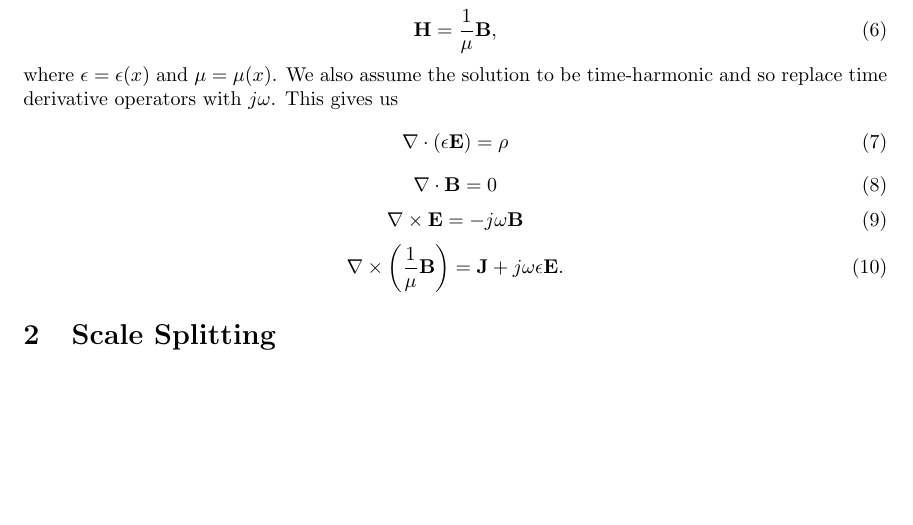
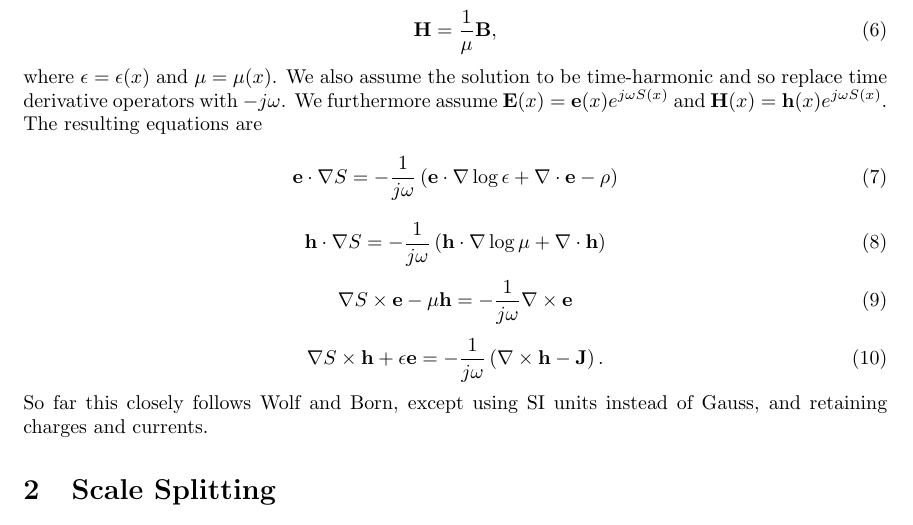
Before and after one commit to Snazzilicious/MultiScaleMaxwell, a LaTeX document (MultiScaleMaxwell.tex): part of page 1 of 6, cut so that both start at the same text, the shorter picture padded with empty space. Compiled offline with pdfLaTeX.

Commit message:
using Wolf and Born equations but with \rho and J

```diff
--- a/MultiScaleMaxwell.tex
+++ b/MultiScaleMaxwell.tex
@@ -37,20 +37,33 @@ We assume linearly polarizable media,
 \begin{equation}
 	\mathbf{H} = \frac{1}{\mu}\mathbf{B},
 \end{equation}
-where $\epsilon=\epsilon(x)$ and $\mu=\mu(x)$. We also assume the solution to be time-harmonic and so replace time derivative operators with $j\omega$. This gives us
+where $\epsilon=\epsilon(x)$ and $\mu=\mu(x)$. We also assume the solution to be time-harmonic and so replace time derivative operators with $-j\omega$. We furthermore assume $\mathbf{E}(x) = \mathbf{e}(x)e^{j\omega S(x)}$ and $\mathbf{H}(x) = \mathbf{h}(x)e^{j\omega S(x)}$. The resulting equations are
+%\begin{equation}\label{eq:max1}
+%	\nabla\cdot\left(\epsilon\mathbf{E}\right) = \rho
+%\end{equation}
+%\begin{equation}\label{eq:max2}
+%	\nabla\cdot\mathbf{B} = 0
+%\end{equation}
+%\begin{equation}\label{eq:max3}
+%	\nabla\times\mathbf{E} = -j\omega\mathbf{B}
+%\end{equation}
+%\begin{equation}\label{eq:max4}
+%	\nabla\times\left(\frac{1}{\mu}\mathbf{B}\right) = \mathbf{J} + j\omega\epsilon\mathbf{E}.
+%\end{equation}
+% NOTE: Using SI units instead of Gauss
 \begin{equation}\label{eq:max1}
-	\nabla\cdot\left(\epsilon\mathbf{E}\right) = \rho
+	\mathbf{e}\cdot\nabla S = -\frac{1}{j\omega}\left( \mathbf{e}\cdot\nabla\log{\epsilon} + \nabla\cdot\mathbf{e}-\rho \right)
 \end{equation}
 \begin{equation}\label{eq:max2}
-	\nabla\cdot\mathbf{B} = 0
+	\mathbf{h}\cdot\nabla S = -\frac{1}{j\omega}\left( \mathbf{h}\cdot\nabla\log{\mu} + \nabla\cdot\mathbf{h}\right)
 \end{equation}
 \begin{equation}\label{eq:max3}
-	\nabla\times\mathbf{E} = -j\omega\mathbf{B}
+	\nabla S\times\mathbf{e} - \mu\mathbf{h} = -\frac{1}{j\omega}\nabla\times\mathbf{e}
 \end{equation}
 \begin{equation}\label{eq:max4}
-	\nabla\times\left(\frac{1}{\mu}\mathbf{B}\right) = \mathbf{J} + j\omega\epsilon\mathbf{E}.
+	\nabla S\times\mathbf{h} + \epsilon\mathbf{e} = -\frac{1}{j\omega}\left( \nabla\times\mathbf{h} - \mathbf{J} \right).
 \end{equation}
-
+So far this closely follows Wolf and Born, except using SI units instead of Gauss, and retaining charges and currents.
 
 \section{Scale Splitting}\label{sec:scaleSplit}
 
```
